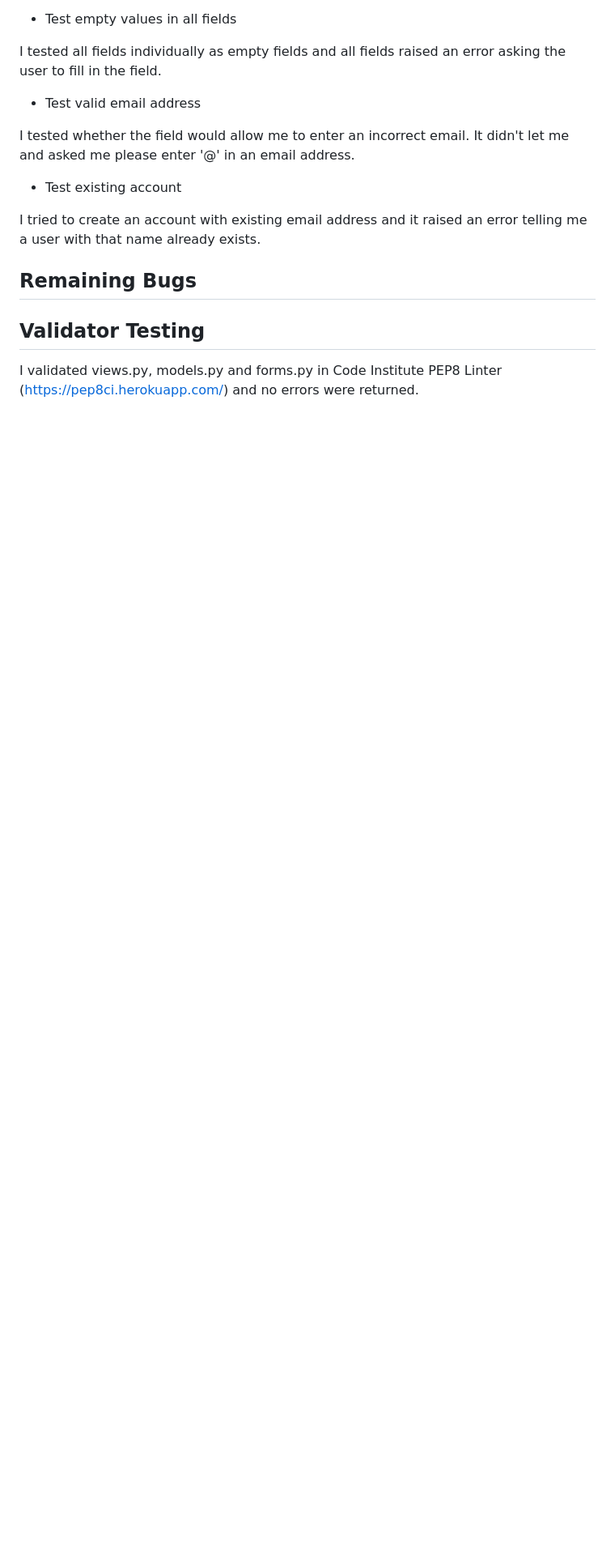
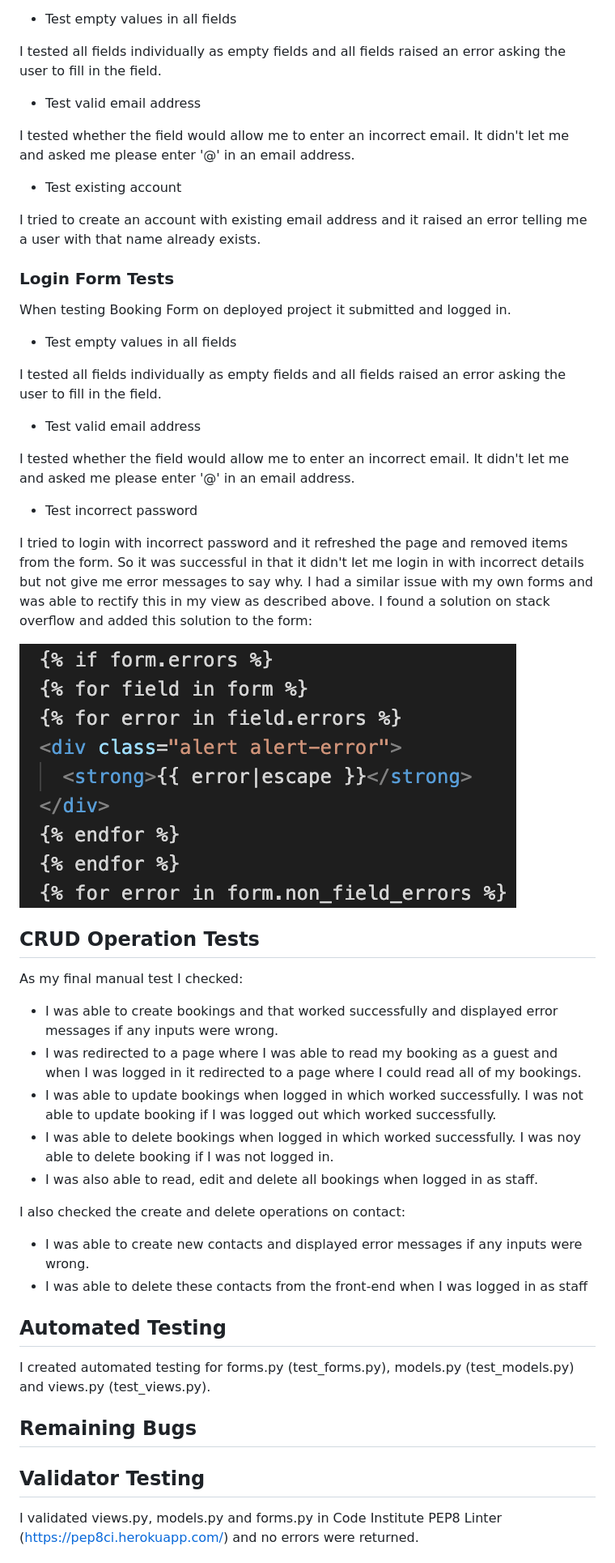
Before and after one commit to LADCode2021/pp4-burger-bar, a Markdown page: README.md, the part around the change printed below. Shown: that part at 81% size. GitHub-like rendering; pictures changed too: docs/images/login-error-message-screenshot.png (added); blank space fills up the shorter version.

```diff
--- a/README.md
+++ b/README.md
@@ -184,6 +192,44 @@ I tested whether the field would allow me to enter an incorrect email. It didn't
 
 I tried to create an account with existing email address and it raised an error telling me a user with that name already exists.
 
+### Login Form Tests
+
+When testing Booking Form on deployed project it submitted and logged in.
+
+
+* Test empty values in all fields
+
+I tested all fields individually as empty fields and all fields raised an error asking the user to fill in the field.
+
+* Test valid email address
+
+I tested whether the field would allow me to enter an incorrect email. It didn't let me and asked me please enter '@' in an email address.
+
+* Test incorrect password
+
+I tried to login with incorrect password and it refreshed the page and removed items from the form. So it was successful in that it didn't let me login in with incorrect details but not give me error messages to say why. I had a similar issue with my own forms and was able to rectify this in my view as described above. I found a solution on stack overflow and added this solution to the form:
+
+![](docs/images/login-error-message-screenshot.png)
+
+## CRUD Operation Tests
+
+As my final manual test I checked:
+
+* I was able to create bookings and that worked successfully and displayed error messages if any inputs were wrong.
+* I was redirected to a page where I was able to read my booking as a guest and when I was logged in it redirected to a page where I could read all of my bookings.
+* I was able to update bookings when logged in which worked successfully. I was not able to update booking if I was logged out which worked successfully.
+* I was able to delete bookings when logged in which worked successfully. I was noy able to delete booking if I was not logged in.
+* I was also able to read, edit and delete all bookings when logged in as staff.
+
+I also checked the create and delete operations on contact:
+
+* I was able to create new contacts and displayed error messages if any inputs were wrong.
+* I was able to delete these contacts from the front-end when I was logged in as staff
+
+## Automated Testing
+
+I created automated testing for forms.py (test_forms.py), models.py (test_models.py) and views.py (test_views.py).
+
 
 ## Remaining Bugs
 
```
Also changed, not shown: other parts of README.md (+43 -0 lines), docs/images/forms-pep8-test-screenshot.png (added), docs/images/models-pep8-screenshot.png (added), docs/images/user-stories-done-screenshot.png (added), docs/images/views-pep8-test-screenshot.png (added), 2 other files.
